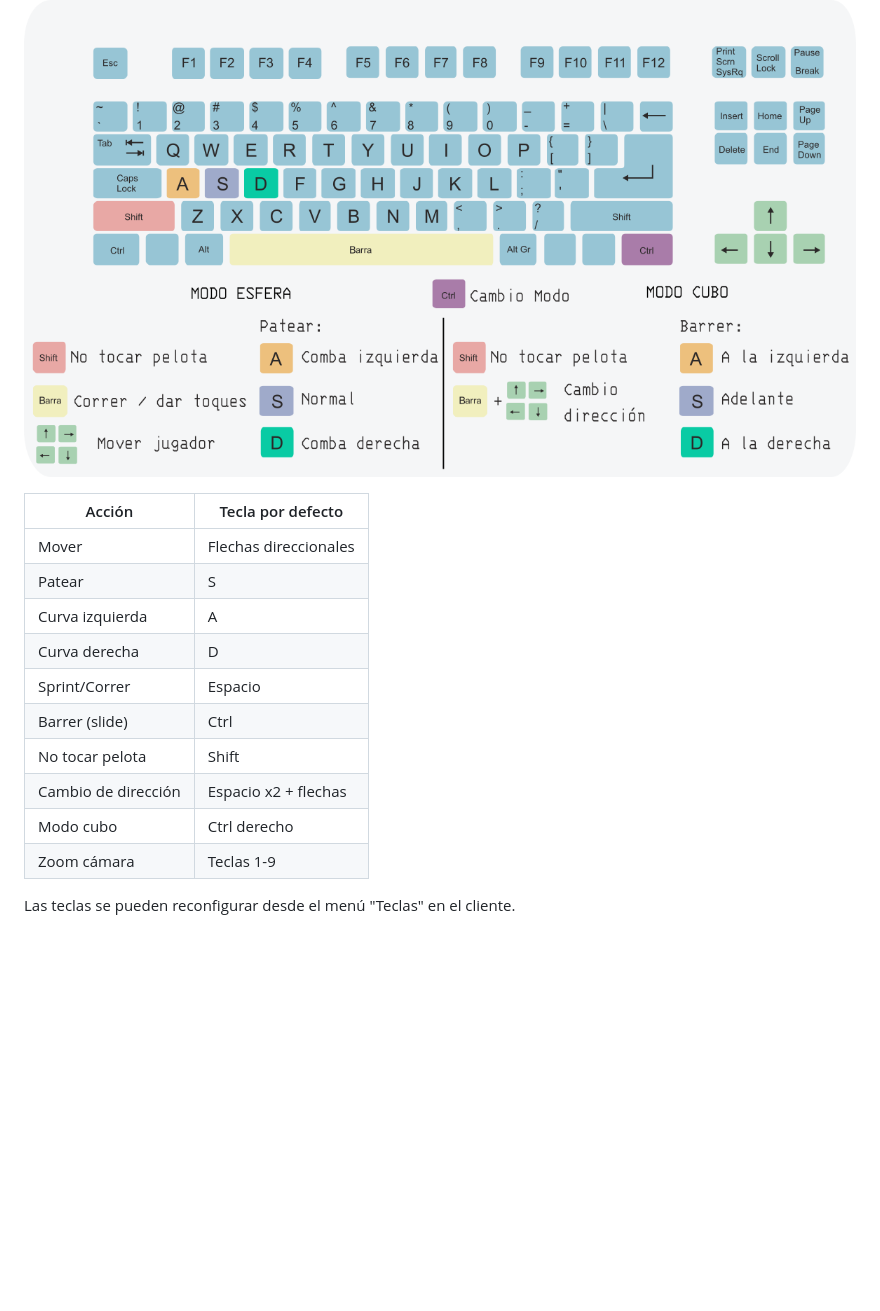
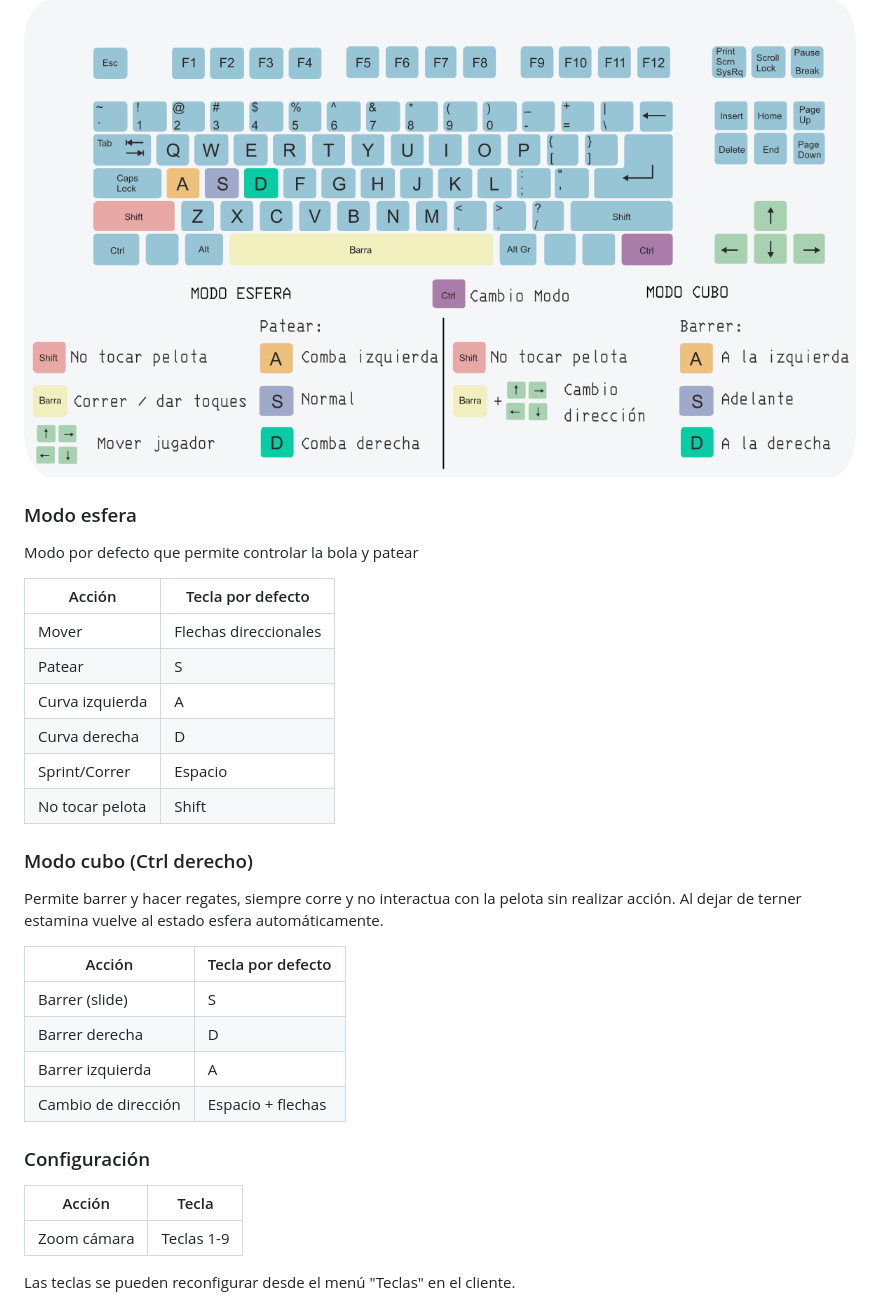
Before and after one commit to anibalanto/kinetic_ball, a Markdown page: README.md, the part around the change. Rendered like a GitHub page; blank space fills up the shorter version.

```diff
--- a/README.md
+++ b/README.md
@@ -100,6 +100,9 @@ Para jugar con amigos por internet, necesitas exponer el servidor de señalizaci
 
 ![Controles del teclado](images/keyboard.png)
 
+### Modo esfera
+Modo por defecto que permite controlar la bola y patear
+
 | Acción | Tecla por defecto |
 |--------|-------------------|
 | Mover | Flechas direccionales |
@@ -107,10 +110,22 @@ Para jugar con amigos por internet, necesitas exponer el servidor de señalizaci
 | Curva izquierda | A |
 | Curva derecha | D |
 | Sprint/Correr | Espacio |
-| Barrer (slide) | Ctrl |
 | No tocar pelota | Shift |
-| Cambio de dirección | Espacio x2 + flechas |
-| Modo cubo | Ctrl derecho |
+
+### Modo cubo (Ctrl derecho)
+Permite barrer y hacer regates, siempre corre y no interactua con la pelota sin realizar acción.
+Al dejar de terner estamina vuelve al estado esfera automáticamente.
+
+| Acción | Tecla por defecto |
+|--------|-------------------|
+| Barrer (slide) | S |
+| Barrer derecha | D |
+| Barrer izquierda | A |
+| Cambio de dirección | Espacio + flechas |
+
+### Configuración
+| Acción | Tecla |
+|--------|-------------------|
 | Zoom cámara | Teclas 1-9 |
 
 Las teclas se pueden reconfigurar desde el menú "Teclas" en el cliente.
```
